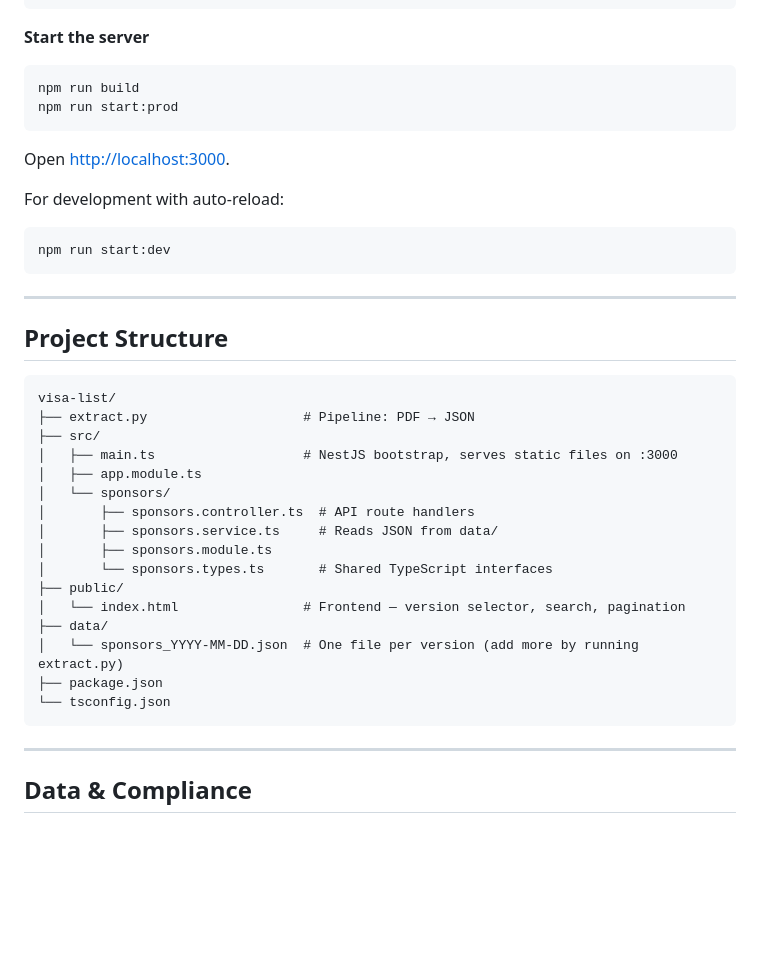
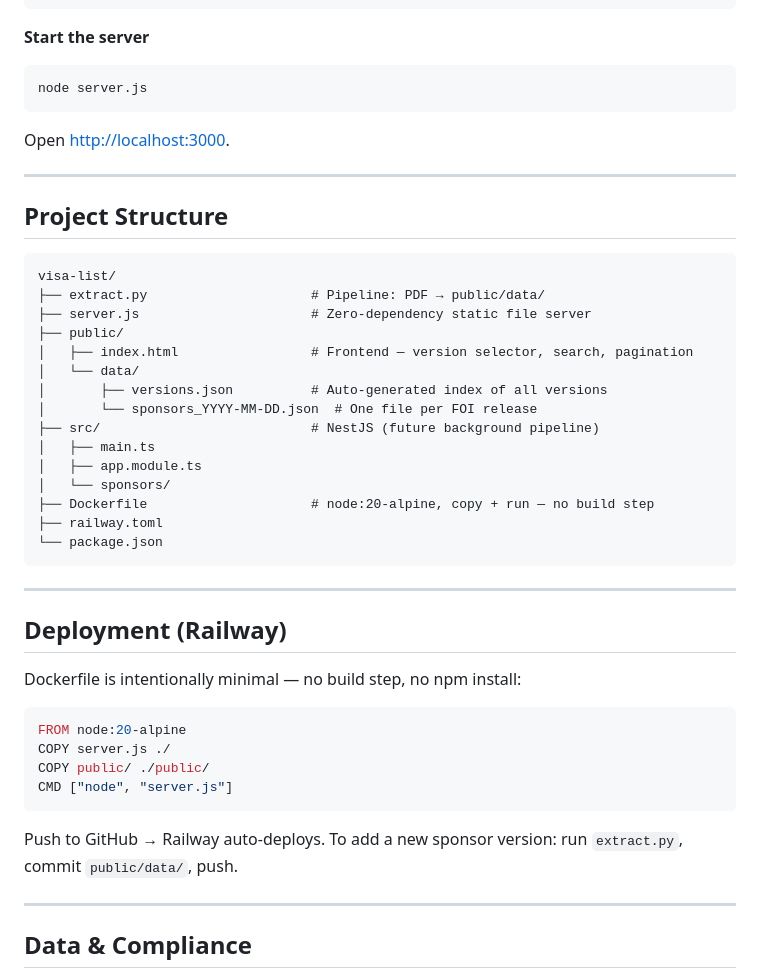
Before and after one commit to shouryaraj/visa-accredited-temporary-sponsor, a Markdown page: README.md, the part around one of its changes. Rendered like a GitHub page; blank space fills up the shorter version.

````diff
--- a/README.md
+++ b/README.md
@@ -80,16 +81,10 @@ npm install
 
 **Start the server**
 ```bash
-npm run build
-npm run start:prod
+node server.js
 ```
 
 Open [http://localhost:3000](http://localhost:3000).
-
-For development with auto-reload:
-```bash
-npm run start:dev
-```
 
 ---
 
@@ -97,22 +92,36 @@ npm run start:dev
 
 ```
 visa-list/
-├── extract.py                    # Pipeline: PDF → JSON
-├── src/
-│   ├── main.ts                   # NestJS bootstrap, serves static files on :3000
+├── extract.py                     # Pipeline: PDF → public/data/
+├── server.js                      # Zero-dependency static file server
+├── public/
+│   ├── index.html                 # Frontend — version selector, search, pagination
+│   └── data/
+│       ├── versions.json          # Auto-generated index of all versions
+│       └── sponsors_YYYY-MM-DD.json  # One file per FOI release
+├── src/                           # NestJS (future background pipeline)
+│   ├── main.ts
 │   ├── app.module.ts
 │   └── sponsors/
-│       ├── sponsors.controller.ts  # API route handlers
-│       ├── sponsors.service.ts     # Reads JSON from data/
-│       ├── sponsors.module.ts
-│       └── sponsors.types.ts       # Shared TypeScript interfaces
-├── public/
-│   └── index.html                # Frontend — version selector, search, pagination
-├── data/
-│   └── sponsors_YYYY-MM-DD.json  # One file per version (add more by running extract.py)
-├── package.json
-└── tsconfig.json
+├── Dockerfile                     # node:20-alpine, copy + run — no build step
+├── railway.toml
+└── package.json
 ```
+
+---
+
+## Deployment (Railway)
+
+Dockerfile is intentionally minimal — no build step, no npm install:
+
+```dockerfile
+FROM node:20-alpine
+COPY server.js ./
+COPY public/ ./public/
+CMD ["node", "server.js"]
+```
+
+Push to GitHub → Railway auto-deploys. To add a new sponsor version: run `extract.py`, commit `public/data/`, push.
 
 ---
 
````
Also changed, not shown: other parts of README.md (+33 -32 lines).
